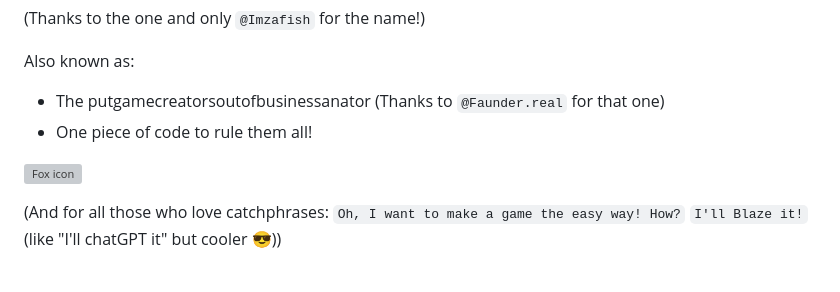
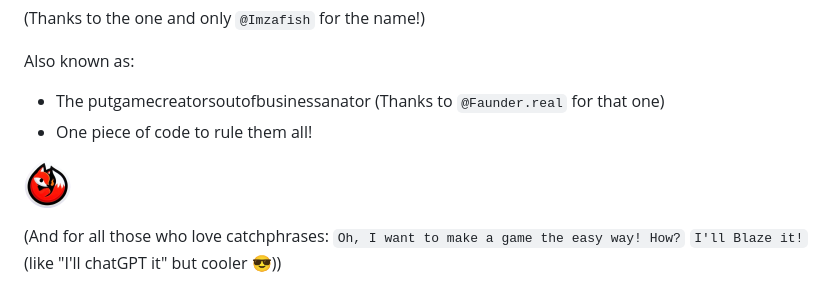
Before and after one commit to Tsunami014/Blaze-Sudio, a Markdown page: readme.md, the part around the change. Drawn GitHub-style; pictures changed too: images/FoxIconSmall.png; grey boxes are pictures that could not be loaded.

Commit message:
fix(docs): 📝 Fixed a small error in the markdown image and also edited the small image to be better

```diff
--- a/readme.md
+++ b/readme.md
@@ -14,7 +14,7 @@ Also known as:
  - The putgamecreatorsoutofbusinessanator (Thanks to `@Faunder.real` for that one)
  - One piece of code to rule them all!
 
-![Fox icon](https://raw.githubusercontent.com/Tsunami014/Blaze-Sudio/main/FoxIconSmall.png)
+![Fox icon](https://raw.githubusercontent.com/Tsunami014/Blaze-Sudio/main/images/FoxIconSmall.png)
 
 (And for all those who love catchphrases: `Oh, I want to make a game the easy way! How?` `I'll Blaze it!` (like "I'll chatGPT it" but cooler 😎))
 
```
